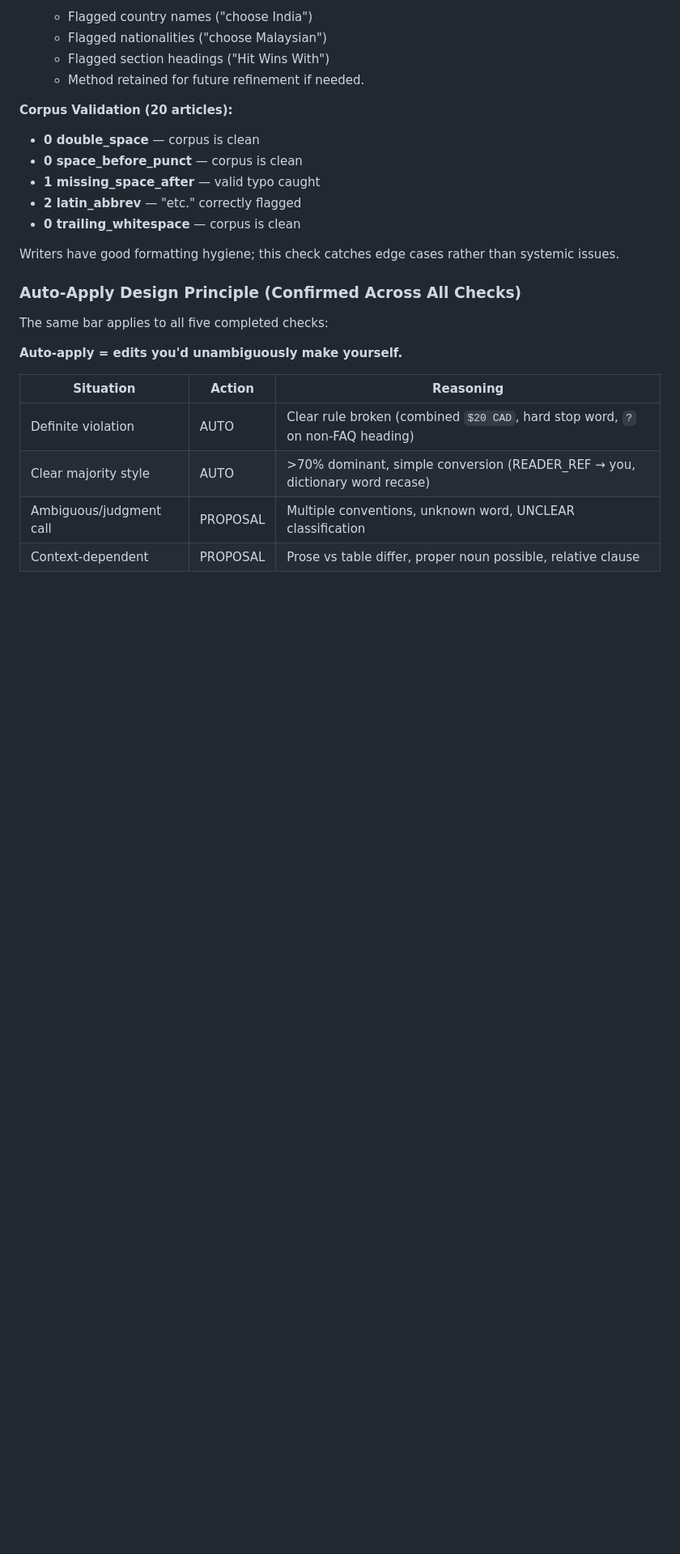
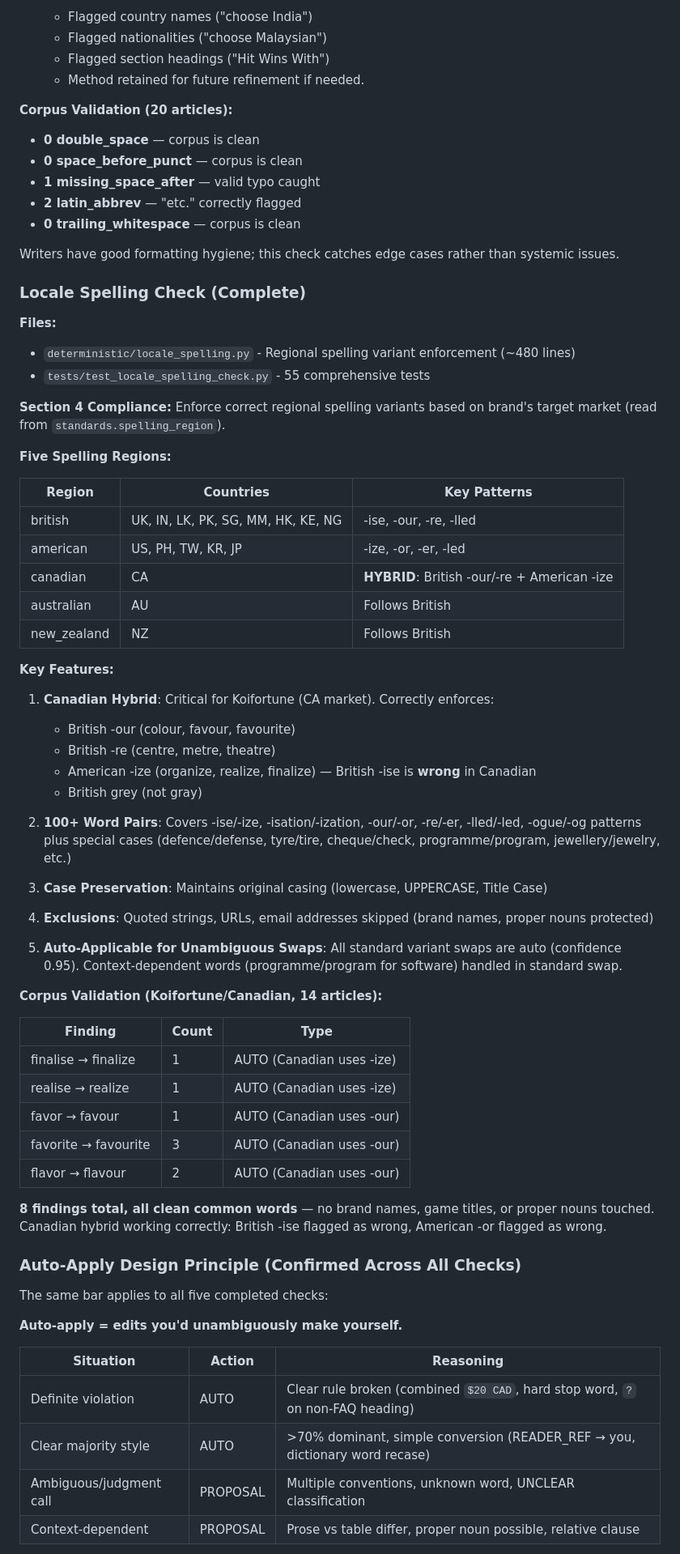
Before and after one commit to Ogi404/pitboss-v4, a Markdown page: PROGRESS.md, the part around one of its changes. Shown at 81% size. Drawn GitHub-style; blank space fills up the shorter version.

Commit message:
Update PROGRESS.md: locale_spelling complete, 544 tests

```diff
--- a/PROGRESS.md
+++ b/PROGRESS.md
@@ -342,6 +344,53 @@ This approach correctly handles:
 
 Writers have good formatting hygiene; this check catches edge cases rather than systemic issues.
 
+### Locale Spelling Check (Complete)
+
+**Files:**
+- `deterministic/locale_spelling.py` - Regional spelling variant enforcement (~480 lines)
+- `tests/test_locale_spelling_check.py` - 55 comprehensive tests
+
+**Section 4 Compliance:**
+Enforce correct regional spelling variants based on brand's target market (read from `standards.spelling_region`).
+
+**Five Spelling Regions:**
+
+| Region | Countries | Key Patterns |
+|--------|-----------|--------------|
+| british | UK, IN, LK, PK, SG, MM, HK, KE, NG | -ise, -our, -re, -lled |
+| american | US, PH, TW, KR, JP | -ize, -or, -er, -led |
+| canadian | CA | **HYBRID**: British -our/-re + American -ize |
+| australian | AU | Follows British |
+| new_zealand | NZ | Follows British |
+
+**Key Features:**
+
+1. **Canadian Hybrid**: Critical for Koifortune (CA market). Correctly enforces:
+   - British -our (colour, favour, favourite)
+   - British -re (centre, metre, theatre)
+   - American -ize (organize, realize, finalize) — British -ise is **wrong** in Canadian
+   - British grey (not gray)
+
+2. **100+ Word Pairs**: Covers -ise/-ize, -isation/-ization, -our/-or, -re/-er, -lled/-led, -ogue/-og patterns plus special cases (defence/defense, tyre/tire, cheque/check, programme/program, jewellery/jewelry, etc.)
+
+3. **Case Preservation**: Maintains original casing (lowercase, UPPERCASE, Title Case)
+
+4. **Exclusions**: Quoted strings, URLs, email addresses skipped (brand names, proper nouns protected)
+
+5. **Auto-Applicable for Unambiguous Swaps**: All standard variant swaps are auto (confidence 0.95). Context-dependent words (programme/program for software) handled in standard swap.
+
+**Corpus Validation (Koifortune/Canadian, 14 articles):**
+
+| Finding | Count | Type |
+|---------|-------|------|
+| finalise → finalize | 1 | AUTO (Canadian uses -ize) |
+| realise → realize | 1 | AUTO (Canadian uses -ize) |
+| favor → favour | 1 | AUTO (Canadian uses -our) |
+| favorite → favourite | 3 | AUTO (Canadian uses -our) |
+| flavor → flavour | 2 | AUTO (Canadian uses -our) |
+
+**8 findings total, all clean common words** — no brand names, game titles, or proper nouns touched. Canadian hybrid working correctly: British -ise flagged as wrong, American -or flagged as wrong.
+
 ### Auto-Apply Design Principle (Confirmed Across All Checks)
 
 The same bar applies to all five completed checks:
```
Also changed, not shown: other parts of PROGRESS.md (+10 -6 lines).
